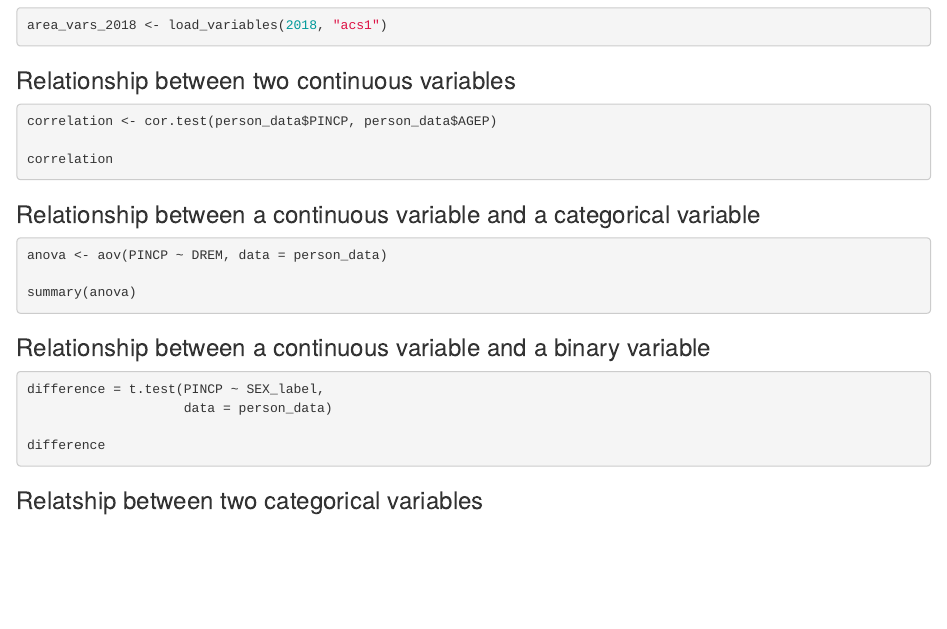
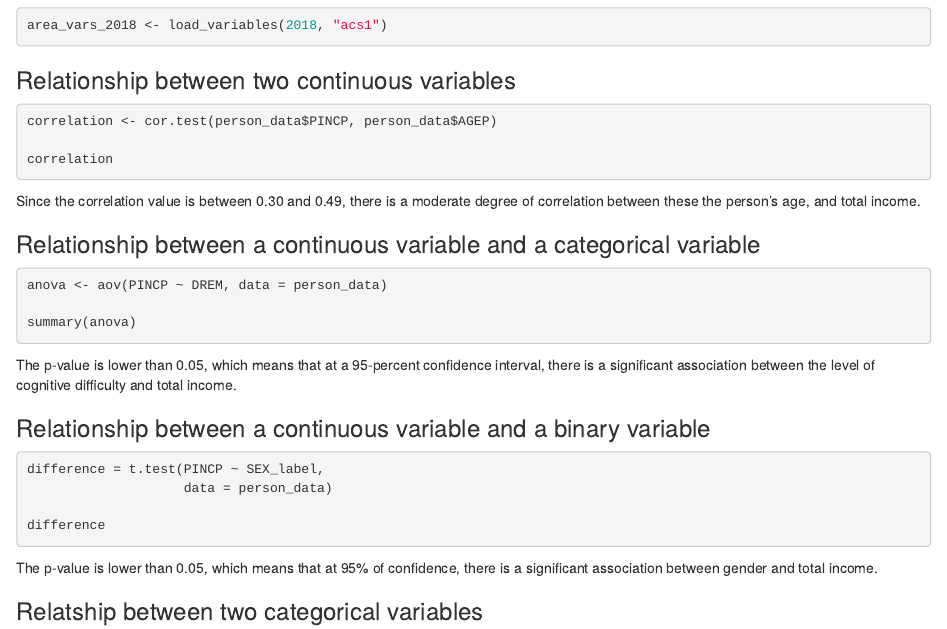
Before and after one commit to VIS-2129-F2020/summerliu-vis, an R Markdown document (Quant Assignment.Rmd): the page in a window 1100 px wide, from 640 px down. Rendered offline with R 4.5, knitr and Pandoc, with nearby package versions; the code chunks are not run, so their results and figures are left out.

Commit message:
Updated 10-02

````diff
--- a/Quant Assignment.Rmd
+++ b/Quant Assignment.Rmd
@@ -69,6 +69,8 @@ correlation <- cor.test(person_data$PINCP, person_data$AGEP)
 
 correlation
 ```
+Since the correlation value is between 0.30 and 0.49, there is a moderate degree of correlation between these the person's age, and total income.
+
 
 ### Relationship between a continuous variable and a categorical variable
 
@@ -77,6 +79,8 @@ anova <- aov(PINCP ~ DREM, data = person_data)
 
 summary(anova)
 ```
+The p-value is lower than 0.05, which means that at a 95-percent confidence interval, there is a significant association between the level of cognitive difficulty and total income.
+
 
 ### Relationship between a continuous variable and a binary variable
 
@@ -86,6 +90,8 @@ difference = t.test(PINCP ~ SEX_label,
 
 difference
 ```
+The p-value is lower than 0.05, which means that at 95% of confidence, there is a significant association between gender and total income.
+
 
 ### Relatship between two categorical variables
 
````
Also changed, not shown: Quant-Assignment.html.
